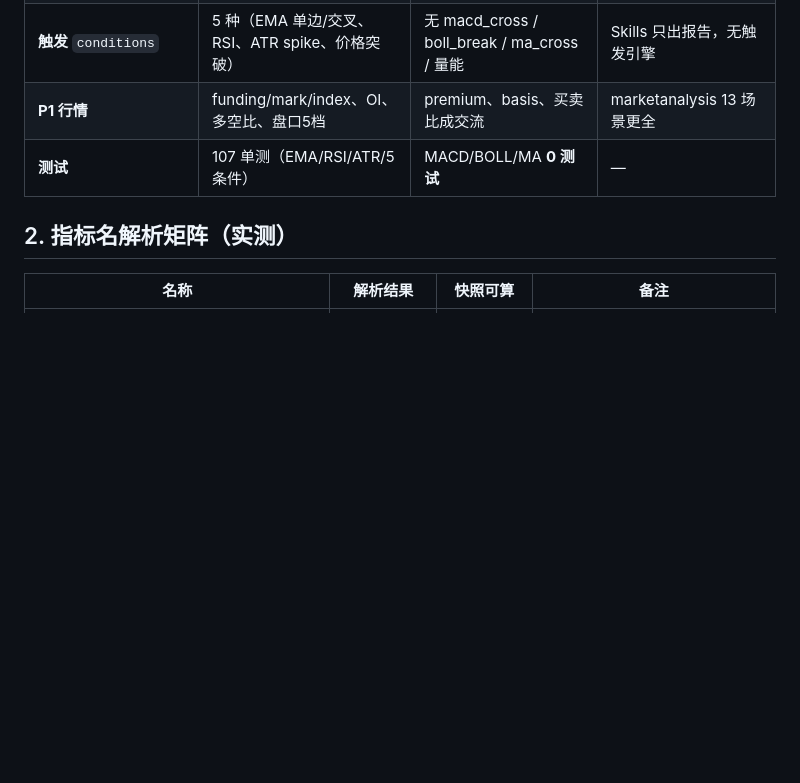
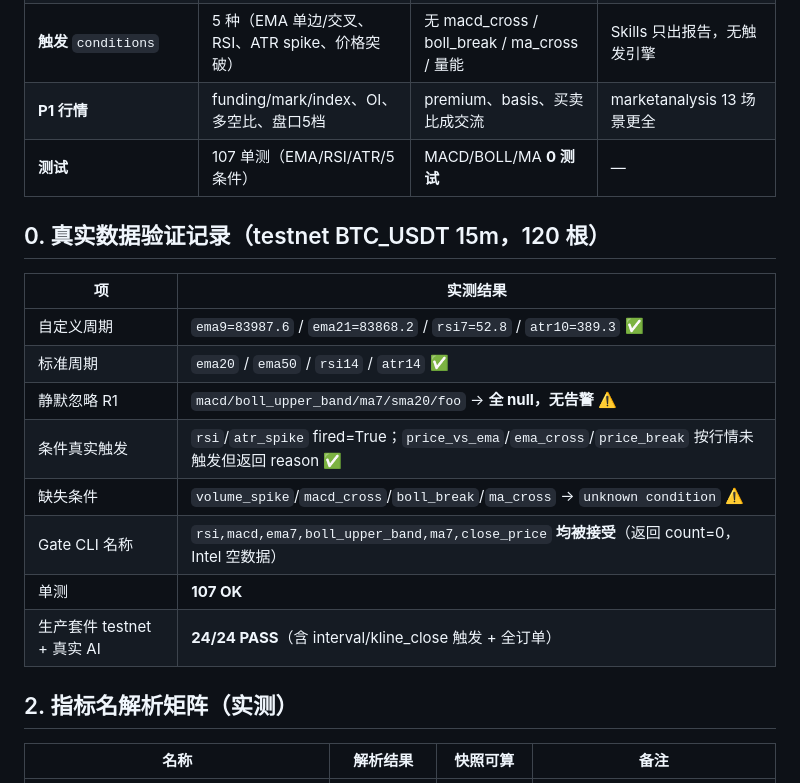
Before and after one commit to 3322848883/Omni-coreAI, a Markdown page: docs/reference/indicator-support-matrix.md, the part around the change. Rendered like a GitHub page; blank space fills up the shorter version.

Commit message:
docs: record real-data verification of indicator support matrix

```diff
--- a/docs/reference/indicator-support-matrix.md
+++ b/docs/reference/indicator-support-matrix.md
@@ -11,6 +11,19 @@
 | **触发** `conditions` | 5 种（EMA 单边/交叉、RSI、ATR spike、价格突破） | 无 macd_cross / boll_break / ma_cross / 量能 | Skills 只出报告，无触发引擎 |
 | **P1 行情** | funding/mark/index、OI、多空比、盘口5档 | premium、basis、买卖比成交流 | marketanalysis 13 场景更全 |
 | **测试** | 107 单测（EMA/RSI/ATR/5条件） | MACD/BOLL/MA **0 测试** | — |
+
+## 0. 真实数据验证记录（testnet BTC_USDT 15m，120 根）
+
+| 项 | 实测结果 |
+|----|----------|
+| 自定义周期 | `ema9=83987.6` / `ema21=83868.2` / `rsi7=52.8` / `atr10=389.3` ✅ |
+| 标准周期 | `ema20` / `ema50` / `rsi14` / `atr14` ✅ |
+| 静默忽略 R1 | `macd/boll_upper_band/ma7/sma20/foo` → **全 null，无告警** ⚠️ |
+| 条件真实触发 | `rsi`/`atr_spike` fired=True；`price_vs_ema`/`ema_cross`/`price_break` 按行情未触发但返回 reason ✅ |
+| 缺失条件 | `volume_spike`/`macd_cross`/`boll_break`/`ma_cross` → `unknown condition` ⚠️ |
+| Gate CLI 名称 | `rsi,macd,ema7,boll_upper_band,ma7,close_price` **均被接受**（返回 count=0，Intel 空数据） |
+| 单测 | **107 OK** |
+| 生产套件 testnet + 真实 AI | **24/24 PASS**（含 interval/kline_close 触发 + 全订单） |
 
 ## 2. 指标名解析矩阵（实测）
 
```
